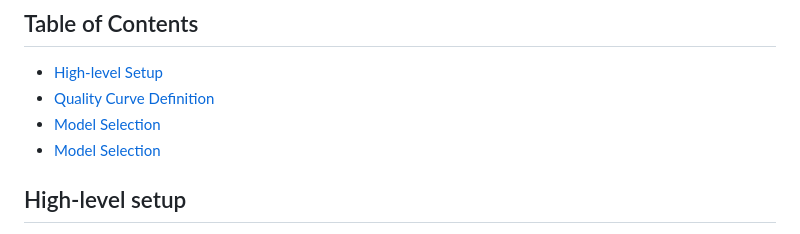
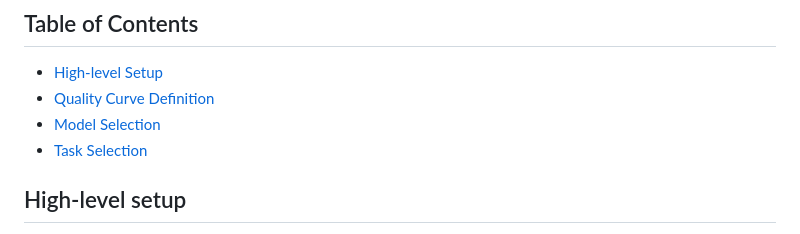
Before and after one commit to open-llm-initiative/llm-challenge, a Markdown page: README.md, the part around the change. Rendered like a GitHub page.

Commit message:
updated README for Task Selection section

```diff
--- a/README.md
+++ b/README.md
@@ -14,7 +14,7 @@ The majority of LLM vendors are in a race with each other to one-up benchmarks l
 - [High-level Setup](#high-level-setup)
 - [Quality Curve Definition](#definitions)
 - [Model Selection](#model-selection)
-- [Model Selection](#task-selection)
+- [Task Selection](#task-selection)
 
 
 ## High-level setup
```
